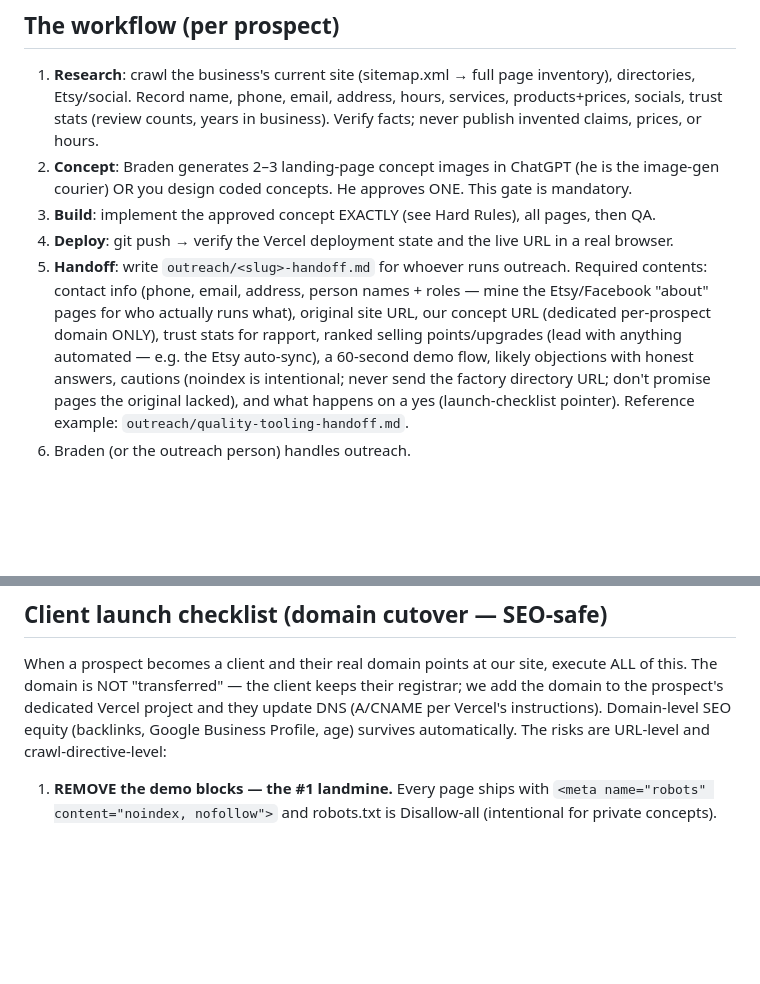
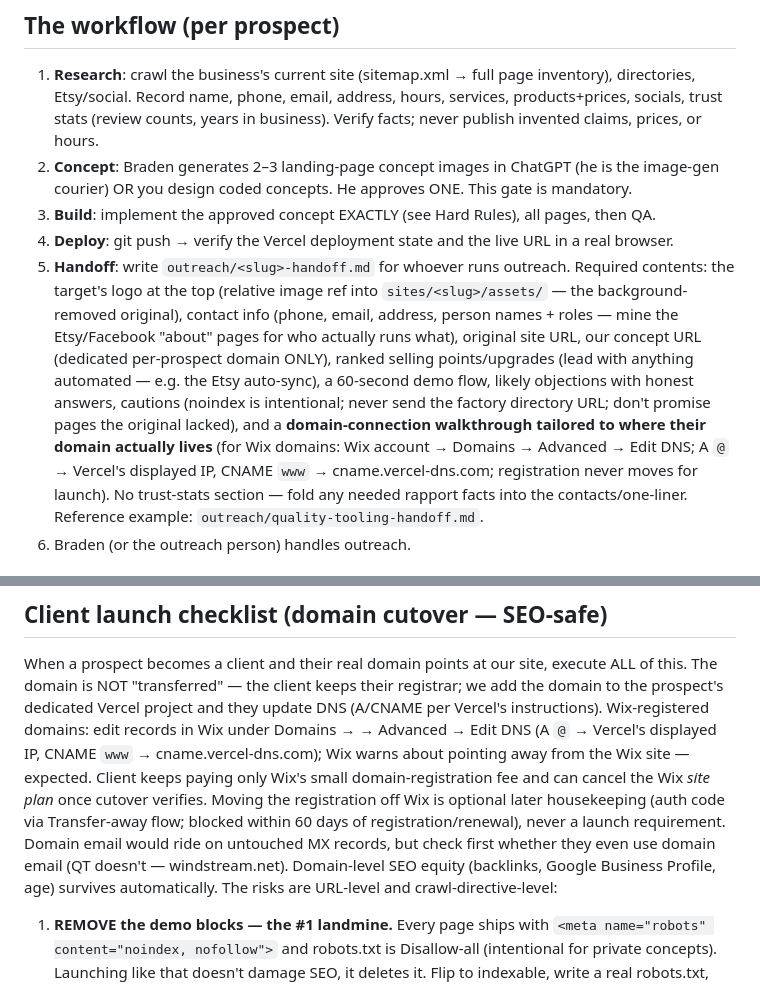
Before and after one commit to brjBoN/factory-sites, a Markdown page: CLAUDE.md, 2 parts joined by grey strips. Rendered like a GitHub page; blank space fills up the shorter version.

```diff
--- a/CLAUDE.md
+++ b/CLAUDE.md
@@ -39,13 +39,17 @@ This file is the complete operating manual. Read it fully before touching anythi
 3. **Build**: implement the approved concept EXACTLY (see Hard Rules), all pages, then QA.
 4. **Deploy**: git push → verify the Vercel deployment state and the live URL in a real browser.
 5. **Handoff**: write `outreach/<slug>-handoff.md` for whoever runs outreach. Required contents:
-   contact info (phone, email, address, person names + roles — mine the Etsy/Facebook "about"
-   pages for who actually runs what), original site URL, our concept URL (dedicated per-prospect
-   domain ONLY), trust stats for rapport, ranked selling points/upgrades (lead with anything
-   automated — e.g. the Etsy auto-sync), a 60-second demo flow, likely objections with honest
-   answers, cautions (noindex is intentional; never send the factory directory URL; don't promise
-   pages the original lacked), and what happens on a yes (launch-checklist pointer).
-   Reference example: `outreach/quality-tooling-handoff.md`.
+   the target's logo at the top (relative image ref into `sites/<slug>/assets/` — the
+   background-removed original), contact info (phone, email, address, person names + roles —
+   mine the Etsy/Facebook "about" pages for who actually runs what), original site URL, our
+   concept URL (dedicated per-prospect domain ONLY), ranked selling points/upgrades (lead with
+   anything automated — e.g. the Etsy auto-sync), a 60-second demo flow, likely objections with
+   honest answers, cautions (noindex is intentional; never send the factory directory URL;
+   don't promise pages the original lacked), and a **domain-connection walkthrough tailored to
+   where their domain actually lives** (for Wix domains: Wix account → Domains → Advanced →
+   Edit DNS; A `@` → Vercel's displayed IP, CNAME `www` → cname.vercel-dns.com; registration
+   never moves for launch). No trust-stats section — fold any needed rapport facts into the
+   contacts/one-liner. Reference example: `outreach/quality-tooling-handoff.md`.
 6. Braden (or the outreach person) handles outreach.
 
 ## HARD RULES (each one exists because a violation caused a rework round)
@@ -110,6 +114,13 @@ harvested listings). Client-side search indexes all products + pages (assets/sea
 When a prospect becomes a client and their real domain points at our site, execute ALL of this.
 The domain is NOT "transferred" — the client keeps their registrar; we add the domain to the
 prospect's dedicated Vercel project and they update DNS (A/CNAME per Vercel's instructions).
+Wix-registered domains: edit records in Wix under Domains → <domain> → Advanced → Edit DNS
+(A `@` → Vercel's displayed IP, CNAME `www` → cname.vercel-dns.com); Wix warns about pointing
+away from the Wix site — expected. Client keeps paying only Wix's small domain-registration fee
+and can cancel the Wix *site plan* once cutover verifies. Moving the registration off Wix is
+optional later housekeeping (auth code via Transfer-away flow; blocked within 60 days of
+registration/renewal), never a launch requirement. Domain email would ride on untouched MX
+records, but check first whether they even use domain email (QT doesn't — windstream.net).
 Domain-level SEO equity (backlinks, Google Business Profile, age) survives automatically.
 The risks are URL-level and crawl-directive-level:
 
```
Also changed, not shown: outreach/quality-tooling-handoff.md (+40 -11 lines).
